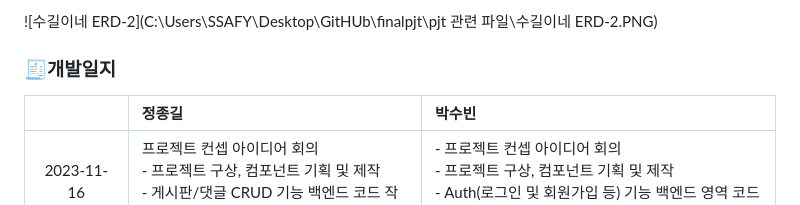
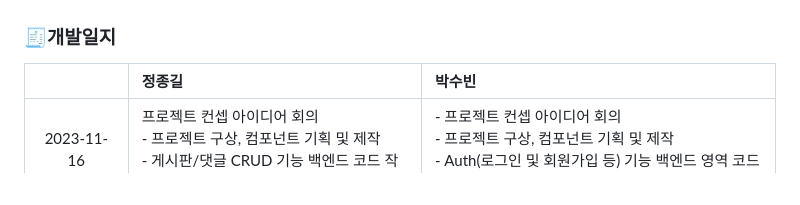
Before and after one commit to JeongJonggil/finalpjt_semester1, a Markdown page: ReadMe.md, the part around the change printed below. GitHub-like rendering.

```diff
--- a/ReadMe.md
+++ b/ReadMe.md
@@ -76,5 +79,4 @@
 
-![수길이네 ERD-2](C:\Users\SSAFY\Desktop\GitHUb\finalpjt\pjt 관련 파일\수길이네 ERD-2.PNG)
 
 ### 🧾개발일지
 
```
Also changed, not shown: other parts of ReadMe.md (+6 -3 lines).
